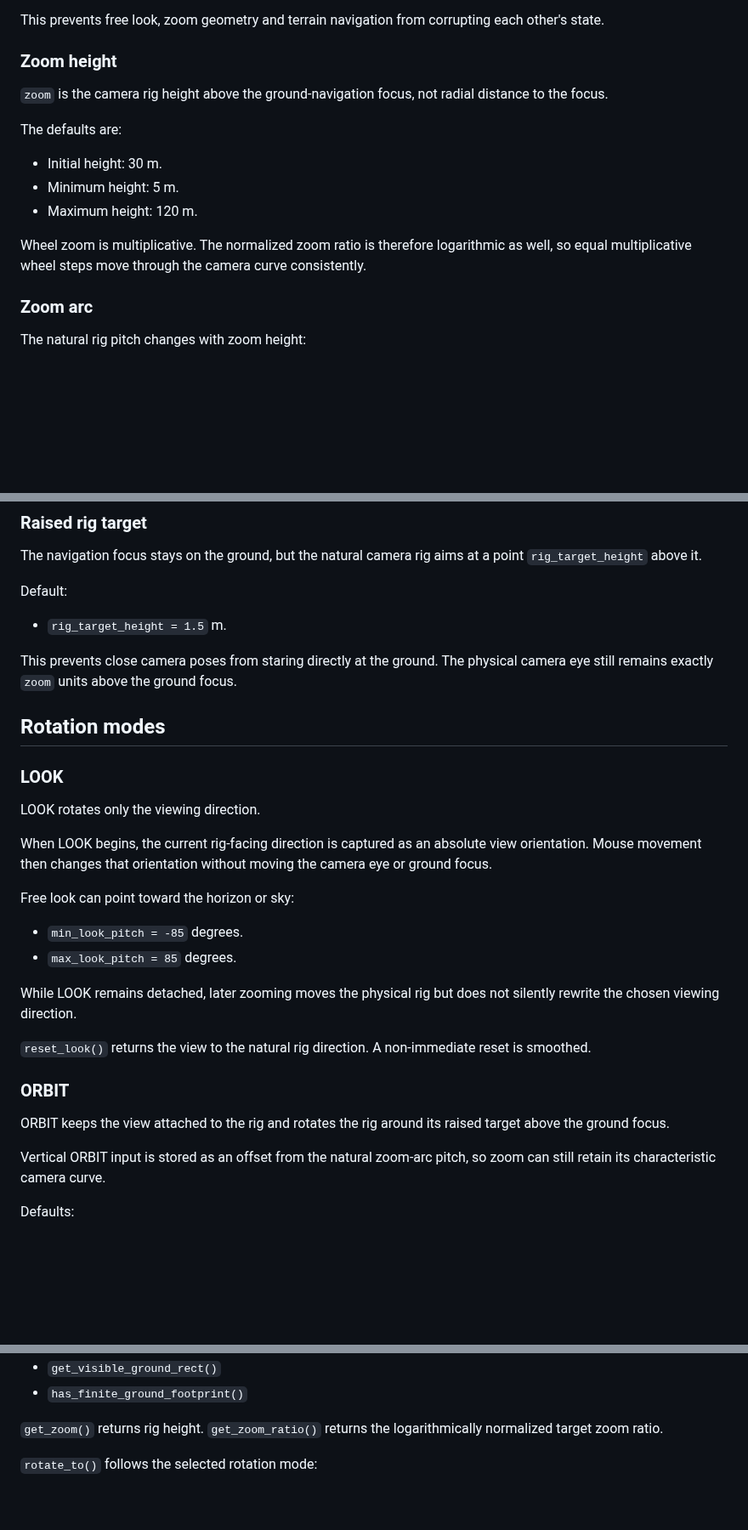
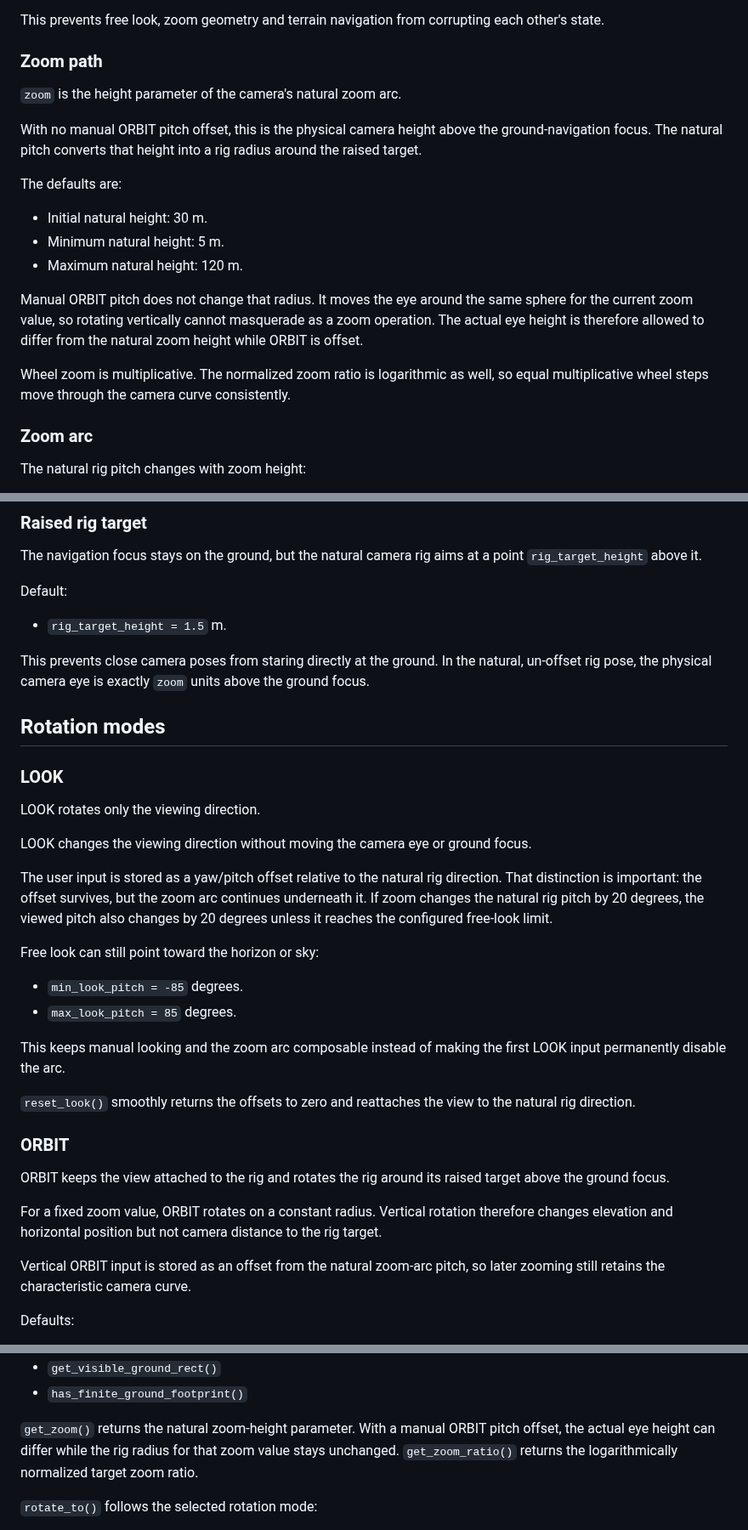
Before and after one commit to Technikhighknee/my-godot-collection, a Markdown page: strategy_camera/README.md, 3 parts joined by grey strips. Shown at 85% size. Rendered like a GitHub page; blank space fills up the shorter version.

Commit message:
Document orbit and look composition

```diff
--- a/strategy_camera/README.md
+++ b/strategy_camera/README.md
@@ -46,17 +46,21 @@ The controller separates three concepts:
 
 This prevents free look, zoom geometry and terrain navigation from corrupting each other's state.
 
-### Zoom height
+### Zoom path
 
-`zoom` is the camera rig height above the ground-navigation focus, not radial distance to the focus.
+`zoom` is the height parameter of the camera's natural zoom arc.
+
+With no manual ORBIT pitch offset, this is the physical camera height above the ground-navigation focus. The natural pitch converts that height into a rig radius around the raised target.
 
 The defaults are:
 
-- Initial height: 30 m.
-- Minimum height: 5 m.
-- Maximum height: 120 m.
+- Initial natural height: 30 m.
+- Minimum natural height: 5 m.
+- Maximum natural height: 120 m.
 
-Wheel zoom is multiplicative. The normalized zoom ratio is therefore logarithmic as well, so equal multiplicative wheel steps move through the camera curve consistently.
+Manual ORBIT pitch does not change that radius. It moves the eye around the same sphere for the current zoom value, so rotating vertically cannot masquerade as a zoom operation. The actual eye height is therefore allowed to differ from the natural zoom height while ORBIT is offset.
+
+Wheel zoom is multiplicative. The normalized zoom ratio is logarithmic as well, so equal multiplicative wheel steps move through the camera curve consistently.
 
 ### Zoom arc
 
@@ -76,7 +80,7 @@ Default:
 
 - `rig_target_height = 1.5` m.
 
-This prevents close camera poses from staring directly at the ground. The physical camera eye still remains exactly `zoom` units above the ground focus.
+This prevents close camera poses from staring directly at the ground. In the natural, un-offset rig pose, the physical camera eye is exactly `zoom` units above the ground focus.
 
 ## Rotation modes
 
@@ -84,22 +88,26 @@ This prevents close camera poses from staring directly at the ground. The physic
 
 LOOK rotates only the viewing direction.
 
-When LOOK begins, the current rig-facing direction is captured as an absolute view orientation. Mouse movement then changes that orientation without moving the camera eye or ground focus.
+LOOK changes the viewing direction without moving the camera eye or ground focus.
 
-Free look can point toward the horizon or sky:
+The user input is stored as a yaw/pitch offset relative to the natural rig direction. That distinction is important: the offset survives, but the zoom arc continues underneath it. If zoom changes the natural rig pitch by 20 degrees, the viewed pitch also changes by 20 degrees unless it reaches the configured free-look limit.
+
+Free look can still point toward the horizon or sky:
 
 - `min_look_pitch = -85` degrees.
 - `max_look_pitch = 85` degrees.
 
-While LOOK remains detached, later zooming moves the physical rig but does not silently rewrite the chosen viewing direction.
+This keeps manual looking and the zoom arc composable instead of making the first LOOK input permanently disable the arc.
 
-`reset_look()` returns the view to the natural rig direction. A non-immediate reset is smoothed.
+`reset_look()` smoothly returns the offsets to zero and reattaches the view to the natural rig direction.
 
 ### ORBIT
 
 ORBIT keeps the view attached to the rig and rotates the rig around its raised target above the ground focus.
 
-Vertical ORBIT input is stored as an offset from the natural zoom-arc pitch, so zoom can still retain its characteristic camera curve.
+For a fixed zoom value, ORBIT rotates on a constant radius. Vertical rotation therefore changes elevation and horizontal position but not camera distance to the rig target.
+
+Vertical ORBIT input is stored as an offset from the natural zoom-arc pitch, so later zooming still retains the characteristic camera curve.
 
 Defaults:
 
@@ -247,7 +255,7 @@ Queries:
 - `get_visible_ground_rect()`
 - `has_finite_ground_footprint()`
 
-`get_zoom()` returns rig height. `get_zoom_ratio()` returns the logarithmically normalized target zoom ratio.
+`get_zoom()` returns the natural zoom-height parameter. With a manual ORBIT pitch offset, the actual eye height can differ while the rig radius for that zoom value stays unchanged. `get_zoom_ratio()` returns the logarithmically normalized target zoom ratio.
 
 `rotate_to()` follows the selected rotation mode:
 
```
